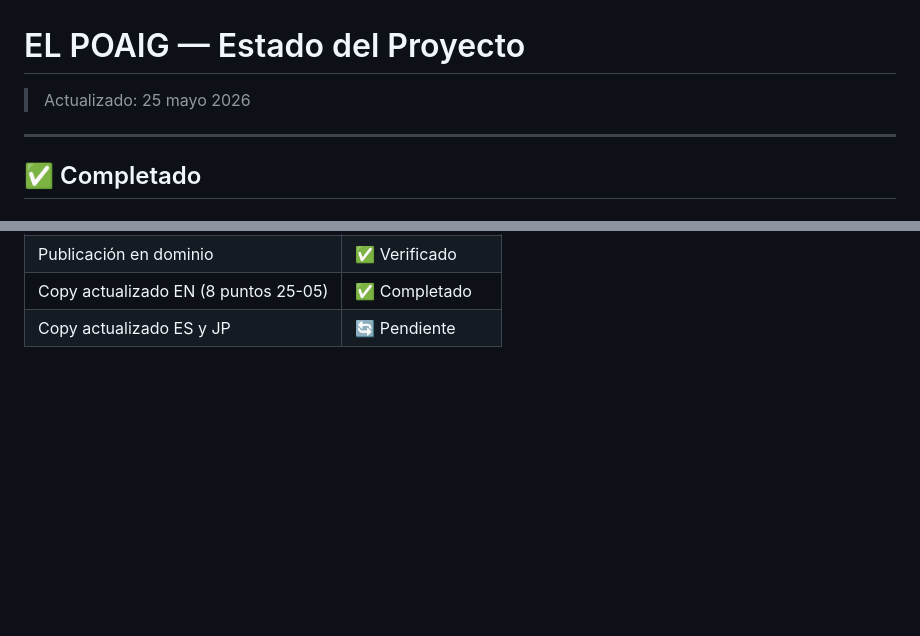
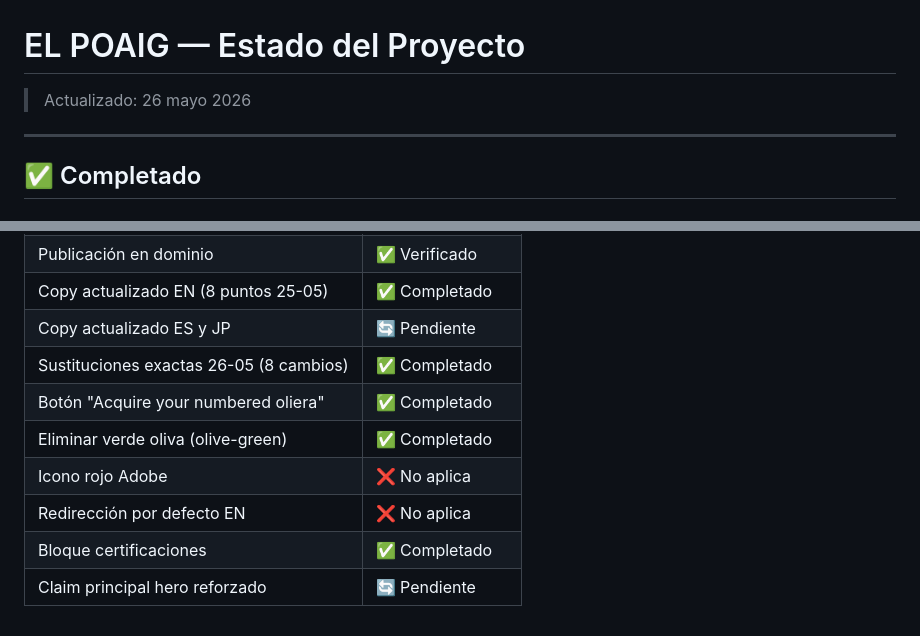
Before and after one commit to luisfrm/el-poaig, a Markdown page: requirements/status.md, 2 parts joined by grey strips. Drawn GitHub-style; blank space fills up the shorter version.

```diff
--- a/requirements/status.md
+++ b/requirements/status.md
@@ -1,6 +1,6 @@
 # EL POAIG — Estado del Proyecto
 
-> Actualizado: 25 mayo 2026
+> Actualizado: 26 mayo 2026
 
 ---
 
@@ -95,3 +143,10 @@ Aplicados en `index-v2.html`. Pendiente replicar en versiones ES y JP.
 | Publicación en dominio | ✅ Verificado |
 | Copy actualizado EN (8 puntos 25-05) | ✅ Completado |
 | Copy actualizado ES y JP | 🔄 Pendiente |
+| Sustituciones exactas 26-05 (8 cambios) | ✅ Completado |
+| Botón "Acquire your numbered oliera" | ✅ Completado |
+| Eliminar verde oliva (olive-green) | ✅ Completado |
+| Icono rojo Adobe | ❌ No aplica |
+| Redirección por defecto EN | ❌ No aplica |
+| Bloque certificaciones | ✅ Completado |
+| Claim principal hero reforzado | 🔄 Pendiente |
```
Also changed, not shown: other parts of requirements/status.md (+49 -1 lines), requirements/design.md (+1 -2 lines), requirements/spec-26-05.md (added, +50 -0 lines).
